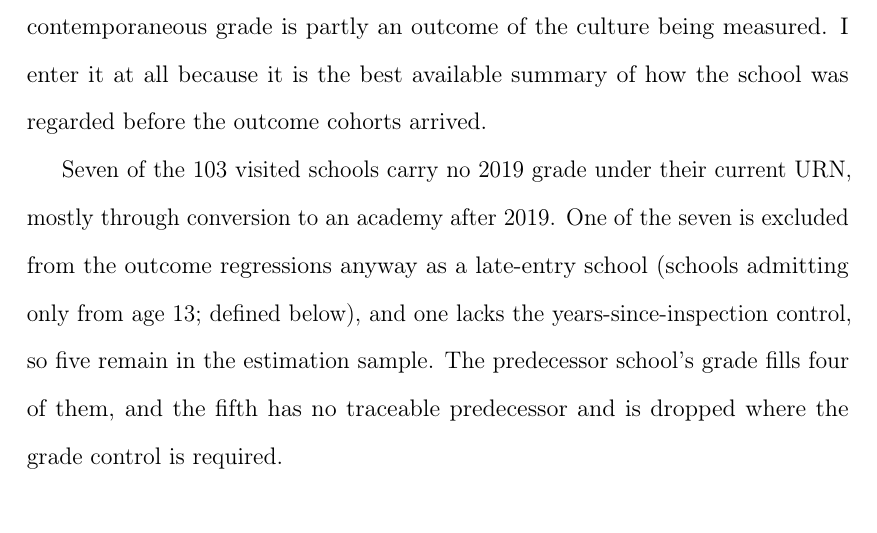
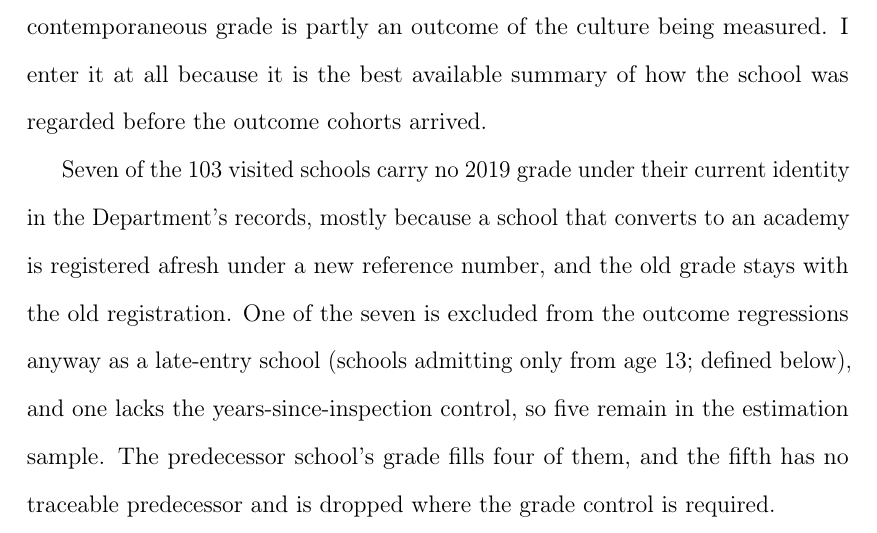
Before and after one commit to damianpphelan-cmd/phd-thesis-overleaf, a LaTeX thesis (main.tex, which reads chapters/03_paper2.tex): part of page 120 of 177, cut so that both start at the same text. Compiled offline with pdfLaTeX.

Commit message:
Explain the registration mechanism instead of the URN acronym

```diff
--- a/chapters/03_paper2.tex
+++ b/chapters/03_paper2.tex
@@ -194,8 +194,7 @@ enter it at all because it is the best available summary of how the school
 was regarded before the outcome
 cohorts arrived.
 
-Seven of the 103 visited schools carry no 2019 grade under their current
-URN, mostly through conversion to an academy after 2019. One of the seven
+Seven of the 103 visited schools carry no 2019 grade under their current identity in the Department's records, mostly because a school that converts to an academy is registered afresh under a new reference number, and the old grade stays with the old registration. One of the seven
 is excluded from the outcome regressions anyway as a late-entry school (schools admitting only from age 13; defined below),
 and one lacks the years-since-inspection control, so five remain in the
 estimation sample. The predecessor school's grade fills four of them, and
```
